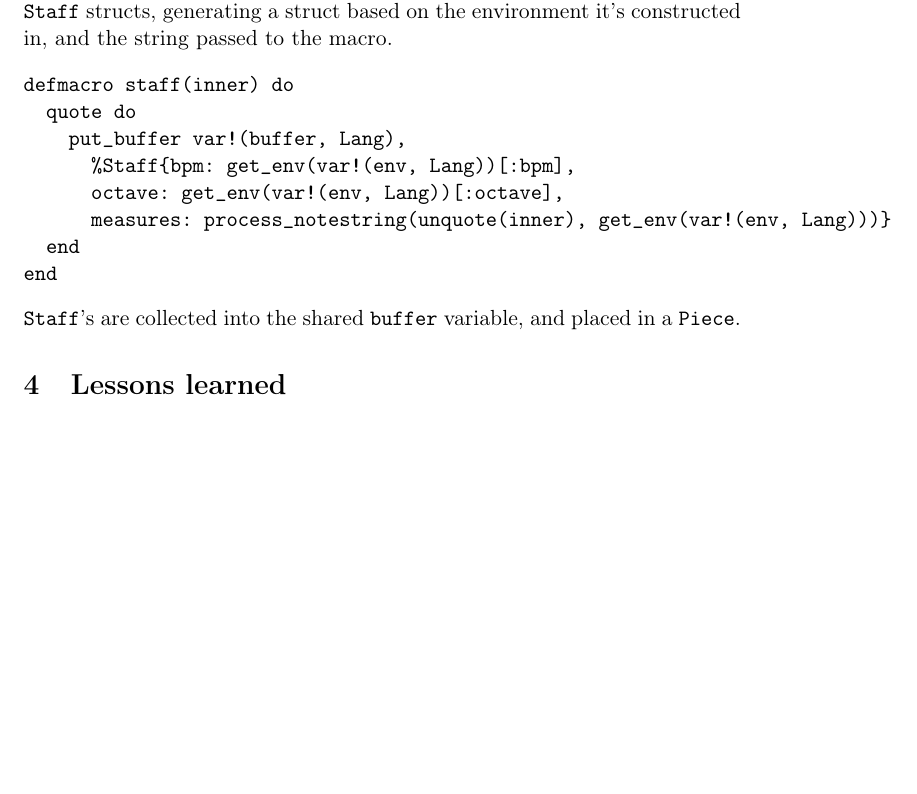
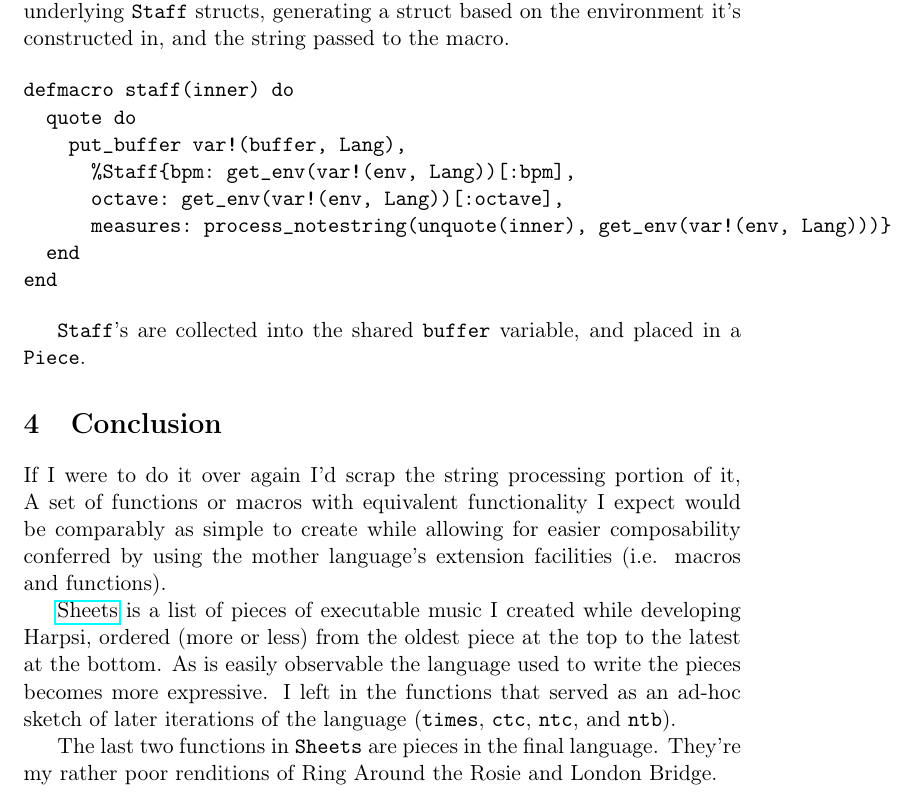
Before and after one commit to gebrek/harpsi, a LaTeX document (README.tex): part of page 7 of 7, cut so that both start at the same text, the shorter picture padded with empty space. Compiled offline with pdfLaTeX.

Commit message:
touch up

```diff
--- a/README.tex
+++ b/README.tex
@@ -291,9 +301,27 @@ defmacro staff(inner) do
   end
 end
 \end{verbatim}
+
 \texttt{Staff}'s are collected into the shared \texttt{buffer} variable, and
 placed in a \texttt{Piece}.
-\section{Lessons learned}
+
+\section{Conclusion}
 \label{sec-4}
+If I were to do it over again I'd scrap the string processing
+portion of it, A set of functions or macros with equivalent
+functionality I expect would be comparably as simple to create while
+allowing for easier composability conferred by using the mother
+language's extension facilities (i.e. macros and functions).
+
+\href{lib/sheet.ex}{Sheets} is a list of pieces of executable music I created while
+developing Harpsi, ordered (more or less) from the oldest piece at
+the top to the latest at the bottom. As is easily observable the
+language used to write the pieces becomes more expressive. I left in
+the functions that served as an ad-hoc sketch of later iterations of
+the language (\texttt{times}, \texttt{ctc}, \texttt{ntc}, and \texttt{ntb}).
+
+The last two functions in \texttt{Sheets} are pieces in the final
+language. They're my rather poor renditions of Ring Around the Rosie
+and London Bridge.
 % Emacs 24.5.1 (Org mode 8.2.10)
 \end{document}
```
Also changed, not shown: README.pdf, README.tex (12 more changed lines), 1 other file.
